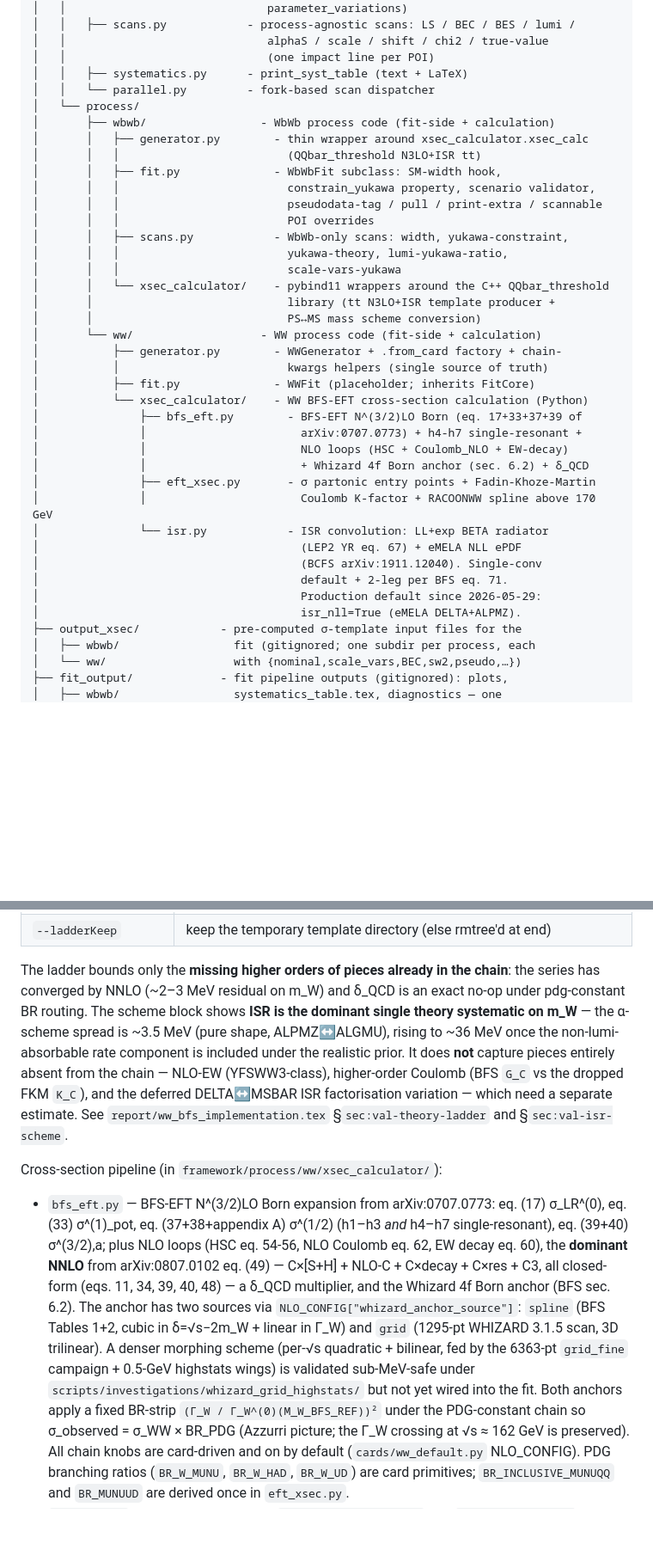
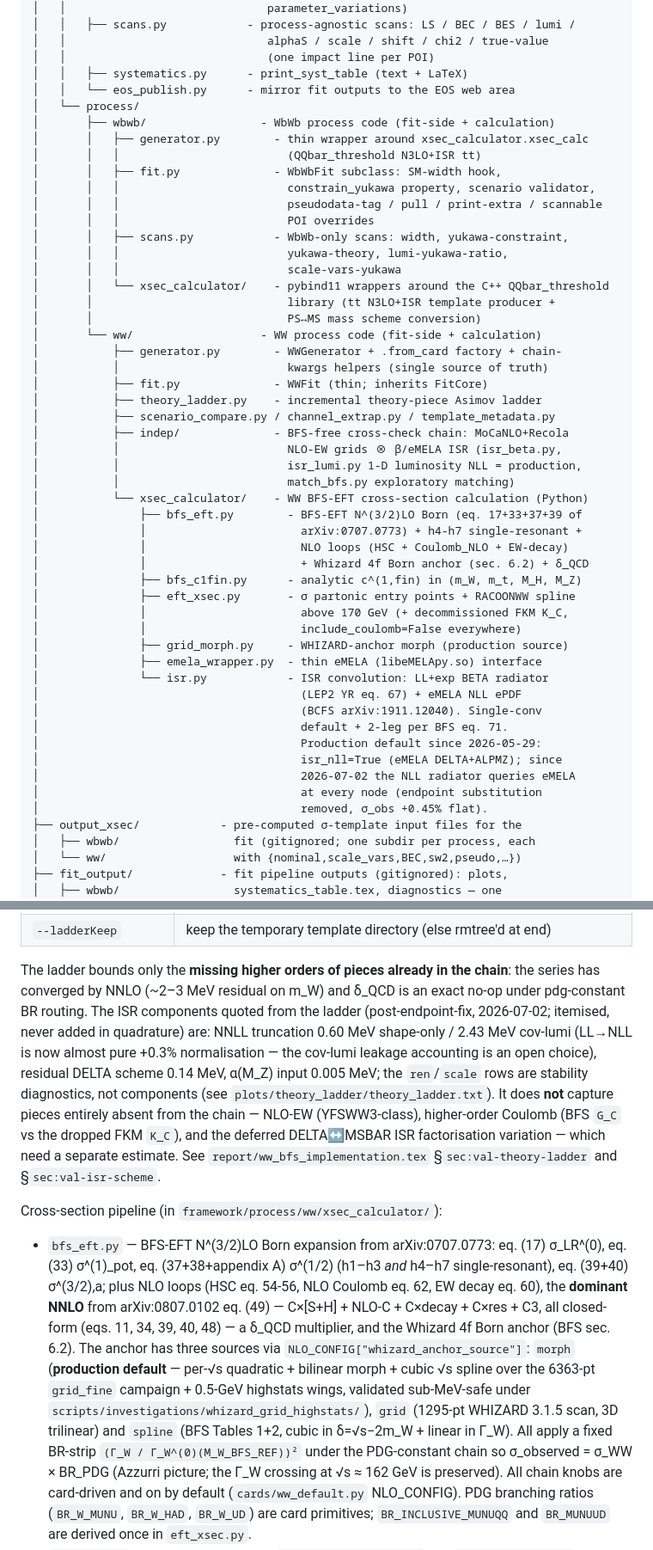
Before and after one commit to defranchis/QQbarThreshold-WbWb, a Markdown page: README.md, 2 parts joined by grey strips. Shown at 86% size. Drawn GitHub-style; blank space fills up the shorter version.

```diff
--- a/README.md
+++ b/README.md
@@ -33,7 +34,7 @@ WW_threshold/
 │   │                              alphaS / scale / shift / chi2 / true-value
 │   │                              (one impact line per POI)
 │   │   ├── systematics.py      - print_syst_table (text + LaTeX)
-│   │   └── parallel.py         - fork-based scan dispatcher
+│   │   └── eos_publish.py      - mirror fit outputs to the EOS web area
 │   └── process/
 │       ├── wbwb/                 - WbWb process code (fit-side + calculation)
 │       │   ├── generator.py        - thin wrapper around xsec_calculator.xsec_calc
@@ -51,20 +52,33 @@ WW_threshold/
 │       └── ww/                   - WW process code (fit-side + calculation)
 │           ├── generator.py        - WWGenerator + .from_card factory + chain-
 │           │                         kwargs helpers (single source of truth)
-│           ├── fit.py              - WWFit (placeholder; inherits FitCore)
+│           ├── fit.py              - WWFit (thin; inherits FitCore)
+│           ├── theory_ladder.py    - incremental theory-piece Asimov ladder
+│           ├── scenario_compare.py / channel_extrap.py / template_metadata.py
+│           ├── indep/              - BFS-free cross-check chain: MoCaNLO+Recola
+│           │                         NLO-EW grids ⊗ β/eMELA ISR (isr_beta.py,
+│           │                         isr_lumi.py 1-D luminosity NLL = production,
+│           │                         match_bfs.py exploratory matching)
 │           └── xsec_calculator/    - WW BFS-EFT cross-section calculation (Python)
 │               ├── bfs_eft.py        - BFS-EFT N^(3/2)LO Born (eq. 17+33+37+39 of
 │               │                       arXiv:0707.0773) + h4-h7 single-resonant +
 │               │                       NLO loops (HSC + Coulomb_NLO + EW-decay)
 │               │                       + Whizard 4f Born anchor (sec. 6.2) + δ_QCD
-│               ├── eft_xsec.py       - σ partonic entry points + Fadin-Khoze-Martin
-│               │                       Coulomb K-factor + RACOONWW spline above 170 GeV
+│               ├── bfs_c1fin.py      - analytic c^(1,fin) in (m_W, m_t, M_H, M_Z)
+│               ├── eft_xsec.py       - σ partonic entry points + RACOONWW spline
+│               │                       above 170 GeV (+ decommissioned FKM K_C,
+│               │                       include_coulomb=False everywhere)
+│               ├── grid_morph.py     - WHIZARD-anchor morph (production source)
+│               ├── emela_wrapper.py  - thin eMELA (libeMELApy.so) interface
 │               └── isr.py            - ISR convolution: LL+exp BETA radiator
 │                                       (LEP2 YR eq. 67) + eMELA NLL ePDF
 │                                       (BCFS arXiv:1911.12040). Single-conv
 │                                       default + 2-leg per BFS eq. 71.
 │                                       Production default since 2026-05-29:
-│                                       isr_nll=True (eMELA DELTA+ALPMZ).
+│                                       isr_nll=True (eMELA DELTA+ALPMZ); since
+│                                       2026-07-02 the NLL radiator queries eMELA
+│                                       at every node (endpoint substitution
+│                                       removed, σ_obs +0.45% flat).
 ├── output_xsec/            - pre-computed σ-template input files for the
 │   ├── wbwb/                 fit (gitignored; one subdir per process, each
 │   └── ww/                   with {nominal,scale_vars,BEC,sw2,pseudo,…})
@@ -459,10 +483,13 @@ NLL-order m_W shift) and the **ISR scale ξ** (a DGLAP-stability check only,
 
 The ladder bounds only the **missing higher orders of pieces already in the
 chain**: the series has converged by NNLO (~2–3 MeV residual on m_W) and
-δ_QCD is an exact no-op under pdg-constant BR routing. The scheme block shows
-**ISR is the dominant single theory systematic on m_W** — the α-scheme spread
-is ~3.5 MeV (pure shape, ALPMZ↔ALGMU), rising to ~36 MeV once the
-non-lumi-absorbable rate component is included under the realistic prior. It
+δ_QCD is an exact no-op under pdg-constant BR routing. The ISR components
+quoted from the ladder (post-endpoint-fix, 2026-07-02; itemised, never added
+in quadrature) are: NNLL truncation 0.60 MeV shape-only / 2.43 MeV cov-lumi
+(LL→NLL is now almost pure +0.3% normalisation — the cov-lumi leakage
+accounting is an open choice), residual DELTA scheme 0.14 MeV, α(M_Z) input
+0.005 MeV; the `ren`/`scale` rows are stability diagnostics, not components
+(see `plots/theory_ladder/theory_ladder.txt`). It
 does **not** capture pieces entirely absent from the chain — NLO-EW
 (YFSWW3-class), higher-order Coulomb (BFS `G_C` vs the dropped FKM `K_C`), and
 the deferred DELTA↔MSBAR ISR factorisation variation — which need a separate
@@ -478,13 +505,13 @@ Cross-section pipeline (in `framework/process/ww/xsec_calculator/`):
   **dominant NNLO** from arXiv:0807.0102 eq. (49) — C×[S+H] + NLO-C +
   C×decay + C×res + C3, all closed-form (eqs. 11, 34, 39, 40, 48) — a
   δ_QCD multiplier, and the Whizard 4f Born anchor (BFS sec. 6.2). The
-  anchor has two sources via `NLO_CONFIG["whizard_anchor_source"]`:
-  `spline` (BFS Tables 1+2, cubic in δ=√s−2m_W + linear in Γ_W) and
-  `grid` (1295-pt WHIZARD 3.1.5 scan, 3D trilinear). A denser morphing
-  scheme (per-√s quadratic + bilinear, fed by the 6363-pt `grid_fine`
-  campaign + 0.5-GeV highstats wings) is validated sub-MeV-safe under
-  `scripts/investigations/whizard_grid_highstats/` but not yet wired into
-  the fit. Both anchors apply a fixed BR-strip `(Γ_W / Γ_W^(0)(M_W_BFS_REF))²`
+  anchor has three sources via `NLO_CONFIG["whizard_anchor_source"]`:
+  `morph` (**production default** — per-√s quadratic + bilinear morph +
+  cubic √s spline over the 6363-pt `grid_fine` campaign + 0.5-GeV
+  highstats wings, validated sub-MeV-safe under
+  `scripts/investigations/whizard_grid_highstats/`), `grid` (1295-pt
+  WHIZARD 3.1.5 scan, 3D trilinear) and `spline` (BFS Tables 1+2, cubic
+  in δ=√s−2m_W + linear in Γ_W). All apply a fixed BR-strip `(Γ_W / Γ_W^(0)(M_W_BFS_REF))²`
   under the PDG-constant chain so σ_observed = σ_WW × BR_PDG (Azzurri
   picture; the Γ_W crossing at √s ≈ 162 GeV is preserved). All chain knobs
   are card-driven and on by default (`cards/ww_default.py` NLO_CONFIG).
```
Also changed, not shown: other parts of README.md (+31 -18 lines).
